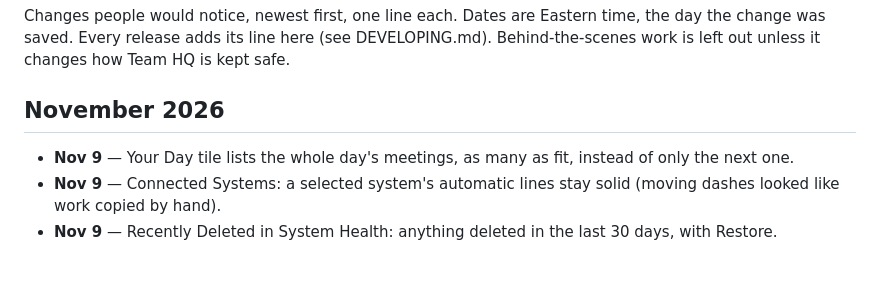
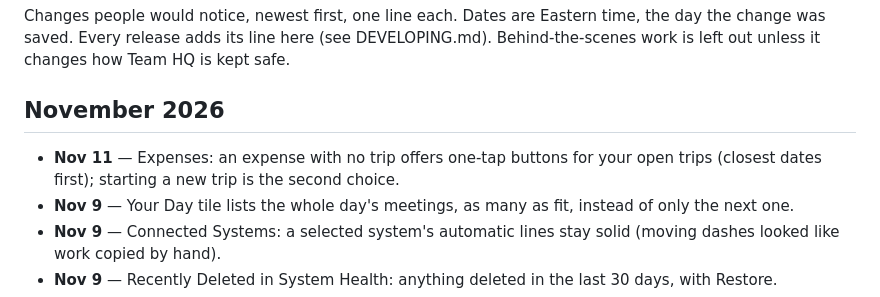
Before and after one commit to GitMISMO/team-hq, a Markdown page: CHANGELOG.md, the part around the change. Rendered like a GitHub page; blank space fills up the shorter version.

Commit message:
Change log: no-trip expenses

```diff
--- a/CHANGELOG.md
+++ b/CHANGELOG.md
@@ -6,6 +6,7 @@ Team HQ is kept safe.
 
 ## November 2026
 
+- **Nov 11** — Expenses: an expense with no trip offers one-tap buttons for your open trips (closest dates first); starting a new trip is the second choice.
 - **Nov 9** — Your Day tile lists the whole day's meetings, as many as fit, instead of only the next one.
 - **Nov 9** — Connected Systems: a selected system's automatic lines stay solid (moving dashes looked like work copied by hand).
 - **Nov 9** — Recently Deleted in System Health: anything deleted in the last 30 days, with Restore.
```
